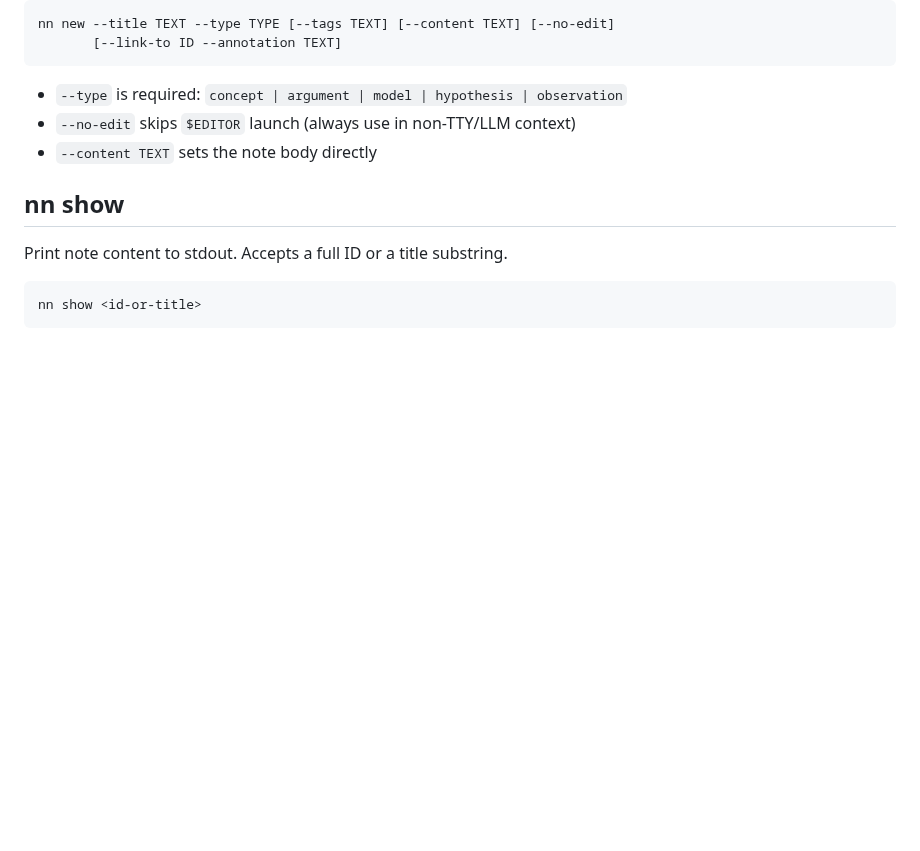
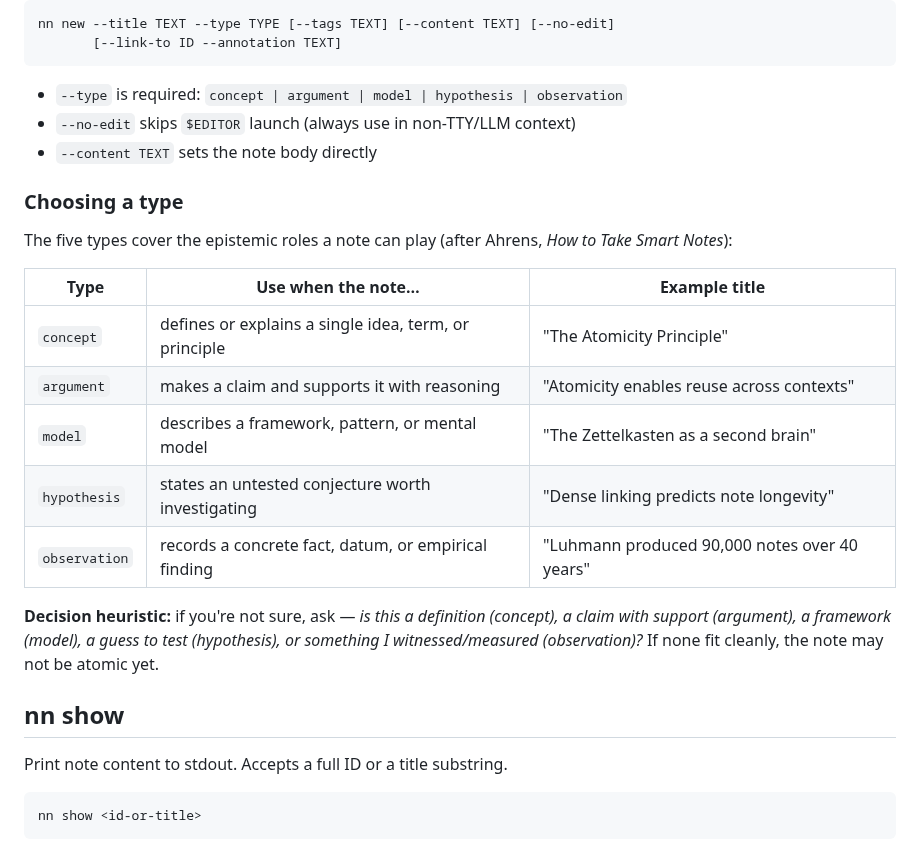
Before and after one commit to jaresty/nn, a Markdown page: skills/nn-guide/SKILL.md, the part around the change. Rendered like a GitHub page; blank space fills up the shorter version.

Commit message:
feat: document type selection rationale in nn-guide skill
Co-Authored-By: Claude Sonnet 4.6 <noreply@anthropic.com>

```diff
--- a/skills/nn-guide/SKILL.md
+++ b/skills/nn-guide/SKILL.md
@@ -23,6 +23,20 @@ nn new --title TEXT --type TYPE [--tags TEXT] [--content TEXT] [--no-edit]
 - `--type` is required: `concept | argument | model | hypothesis | observation`
 - `--no-edit` skips `$EDITOR` launch (always use in non-TTY/LLM context)
 - `--content TEXT` sets the note body directly
+
+### Choosing a type
+
+The five types cover the epistemic roles a note can play (after Ahrens, *How to Take Smart Notes*):
+
+| Type | Use when the note… | Example title |
+|---|---|---|
+| `concept` | defines or explains a single idea, term, or principle | "The Atomicity Principle" |
+| `argument` | makes a claim and supports it with reasoning | "Atomicity enables reuse across contexts" |
+| `model` | describes a framework, pattern, or mental model | "The Zettelkasten as a second brain" |
+| `hypothesis` | states an untested conjecture worth investigating | "Dense linking predicts note longevity" |
+| `observation` | records a concrete fact, datum, or empirical finding | "Luhmann produced 90,000 notes over 40 years" |
+
+**Decision heuristic:** if you're not sure, ask — *is this a definition (concept), a claim with support (argument), a framework (model), a guess to test (hypothesis), or something I witnessed/measured (observation)?* If none fit cleanly, the note may not be atomic yet.
 
 ## nn show
 
```
